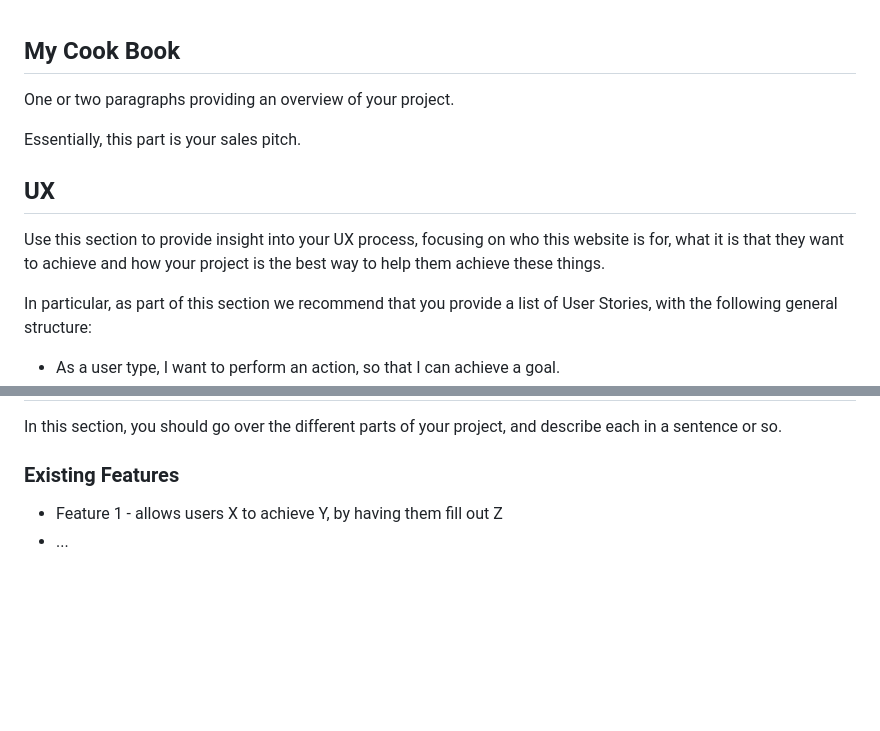
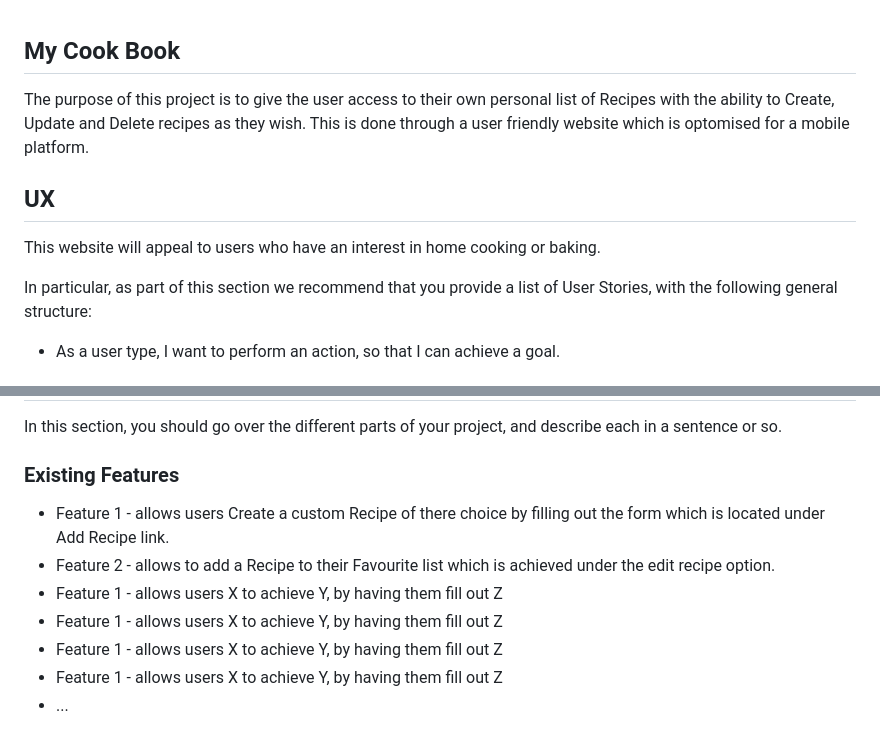
Before and after one commit to rayme1975/my_cookbook, a Markdown page: README.md, 2 parts joined by grey strips. Rendered like a GitHub page; blank space fills up the shorter version.

```diff
--- a/README.md
+++ b/README.md
@@ -1,13 +1,15 @@
 
 ## My Cook Book
 
-One or two paragraphs providing an overview of your project.
+The purpose of this project is to give the user access to their own personal list of Recipes with the ability to
+Create, Update and Delete recipes as they wish. This is done through a user friendly website which is optomised for a mobile platform.
 
-Essentially, this part is your sales pitch.
+
+
 
 ## UX
 
-Use this section to provide insight into your UX process, focusing on who this website is for, what it is that they want to achieve and how your project is the best way to help them achieve these things.
+This website will appeal to users who have an interest in home cooking or baking.
 
 In particular, as part of this section we recommend that you provide a list of User Stories, with the following general structure:
 - As a user type, I want to perform an action, so that I can achieve a goal.
@@ -19,6 +21,11 @@ This section is also where you would share links to any wireframes, mockups, dia
 In this section, you should go over the different parts of your project, and describe each in a sentence or so.
 
 ### Existing Features
+- Feature 1 - allows users Create a custom Recipe of there choice by filling out the form which is located under Add Recipe link.
+- Feature 2 - allows to add a Recipe to their Favourite list which is achieved under the edit recipe option.
+- Feature 1 - allows users X to achieve Y, by having them fill out Z
+- Feature 1 - allows users X to achieve Y, by having them fill out Z
+- Feature 1 - allows users X to achieve Y, by having them fill out Z
 - Feature 1 - allows users X to achieve Y, by having them fill out Z
 - ...
 
```
Also changed, not shown: static/images/dan-gold-298710-unsplash.jpg (added), static/images/monika-grabkowska-1121828-unsplash.jpg (added), 9 other files.
